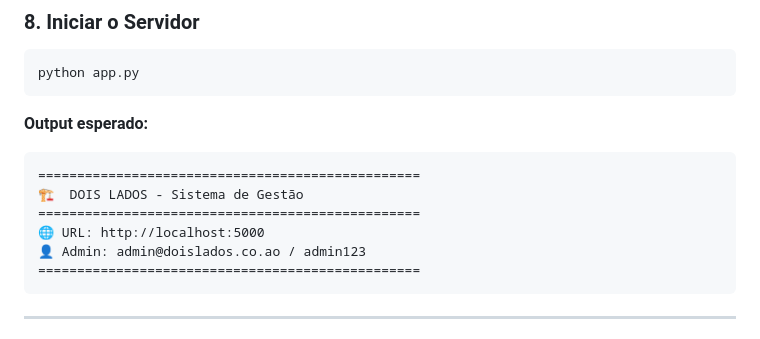
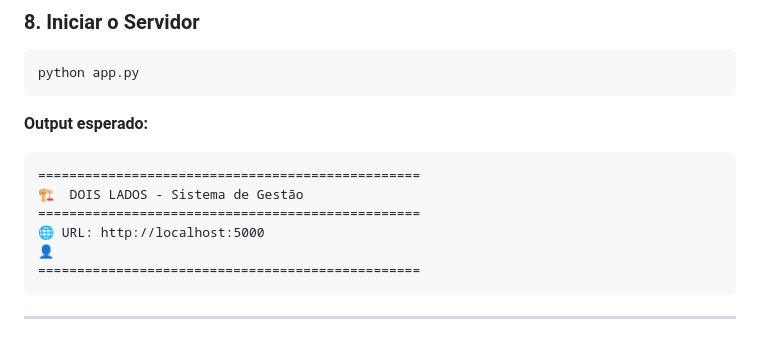
Before and after one commit to Nelsonbambi04/2lados-, a Markdown page: README.md, the part around the change. GitHub-like rendering.

Commit message:
Apaga
Apaguei as credenciais

````diff
--- a/README.md
+++ b/README.md
@@ -141,7 +141,7 @@ python app.py
 🏗️  DOIS LADOS - Sistema de Gestão
 =================================================
 🌐 URL: http://localhost:5000
-👤 Admin: admin@doislados.co.ao / admin123
+👤
 =================================================
 ```
 
````
